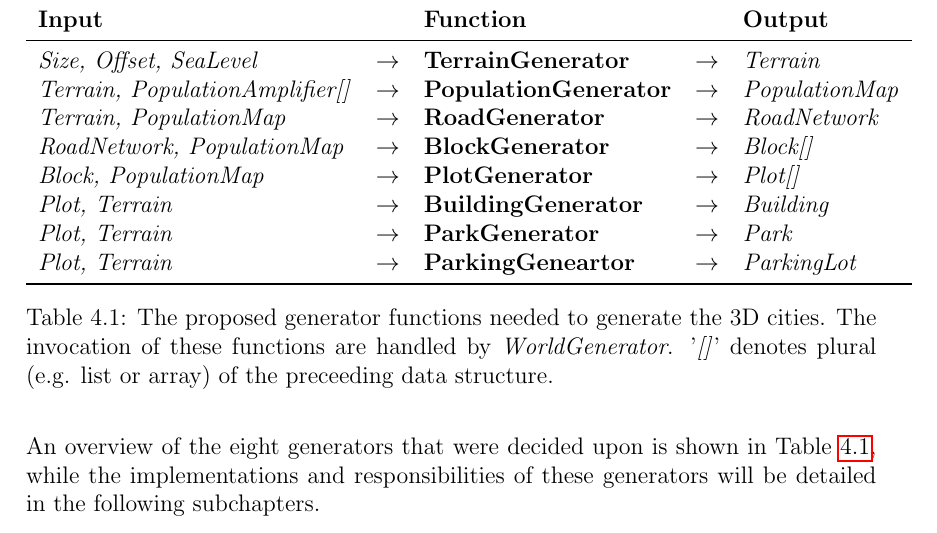
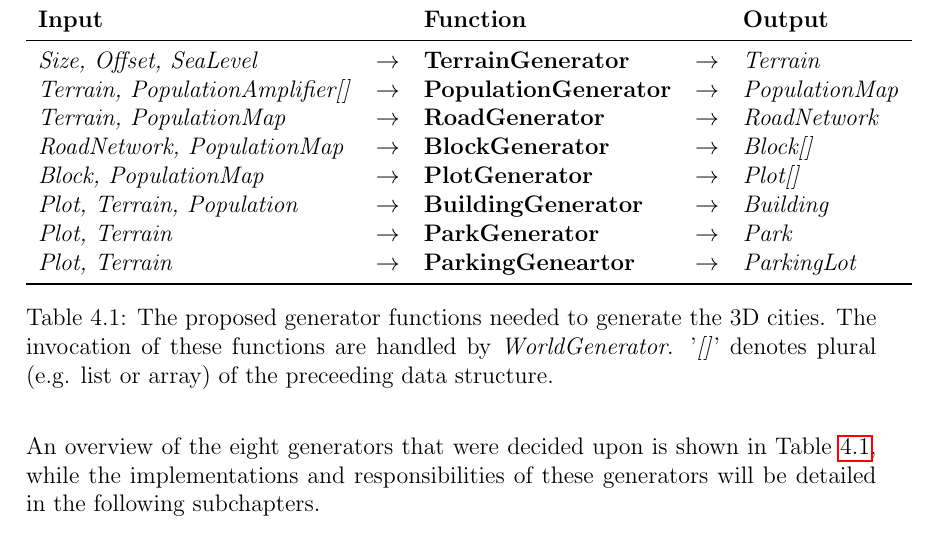
Before and after one commit to DATX02-20-02/Report, a LaTeX thesis (main.tex, which reads tex/methods/architecture.tex): part of page 32 of 45, cut so that both start at the same text. Compiled offline with pdfLaTeX.

Commit message:
Add population to BuildingGenerator in architecture

```diff
--- a/tex/methods/architecture.tex
+++ b/tex/methods/architecture.tex
@@ -48,7 +48,7 @@ Consequently, the function-based architecture was chosen.
     \textit{Terrain, PopulationMap}          & $\rightarrow$ & \textbf{RoadGenerator}       & $\rightarrow$ & \textit{RoadNetwork}    \\
     \textit{RoadNetwork, PopulationMap}      & $\rightarrow$ & \textbf{BlockGenerator}      & $\rightarrow$ & \textit{Block[]}        \\
     \textit{Block, PopulationMap}            & $\rightarrow$ & \textbf{PlotGenerator}       & $\rightarrow$ & \textit{Plot[]}         \\
-    \textit{Plot, Terrain}                   & $\rightarrow$ & \textbf{BuildingGenerator}   & $\rightarrow$ & \textit{Building}       \\
+    \textit{Plot, Terrain, Population}       & $\rightarrow$ & \textbf{BuildingGenerator}   & $\rightarrow$ & \textit{Building}       \\
     \textit{Plot, Terrain}                   & $\rightarrow$ & \textbf{ParkGenerator}       & $\rightarrow$ & \textit{Park}           \\
     \textit{Plot, Terrain}                   & $\rightarrow$ & \textbf{ParkingGeneartor}    & $\rightarrow$ & \textit{ParkingLot}     \\
     \bottomrule
```
